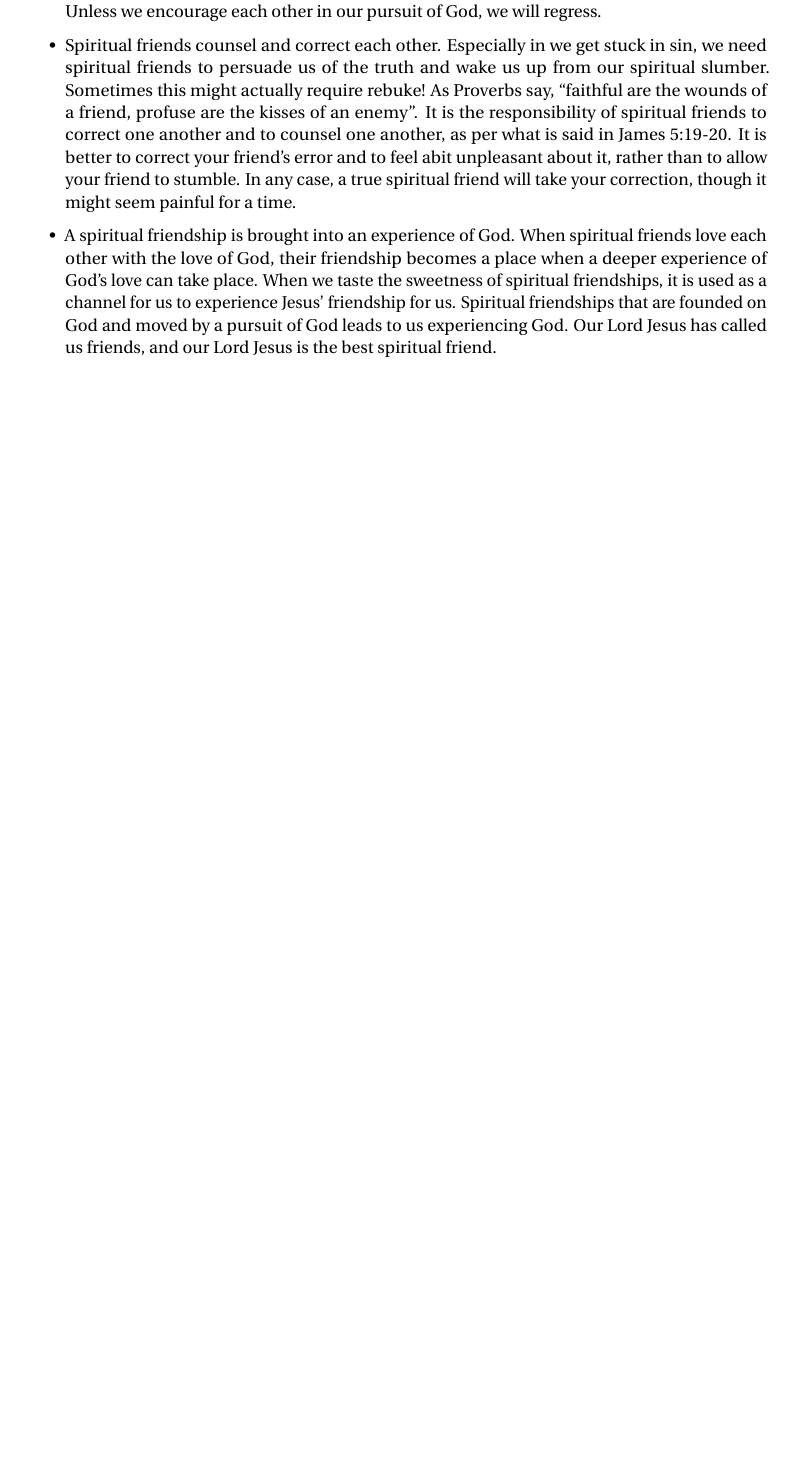
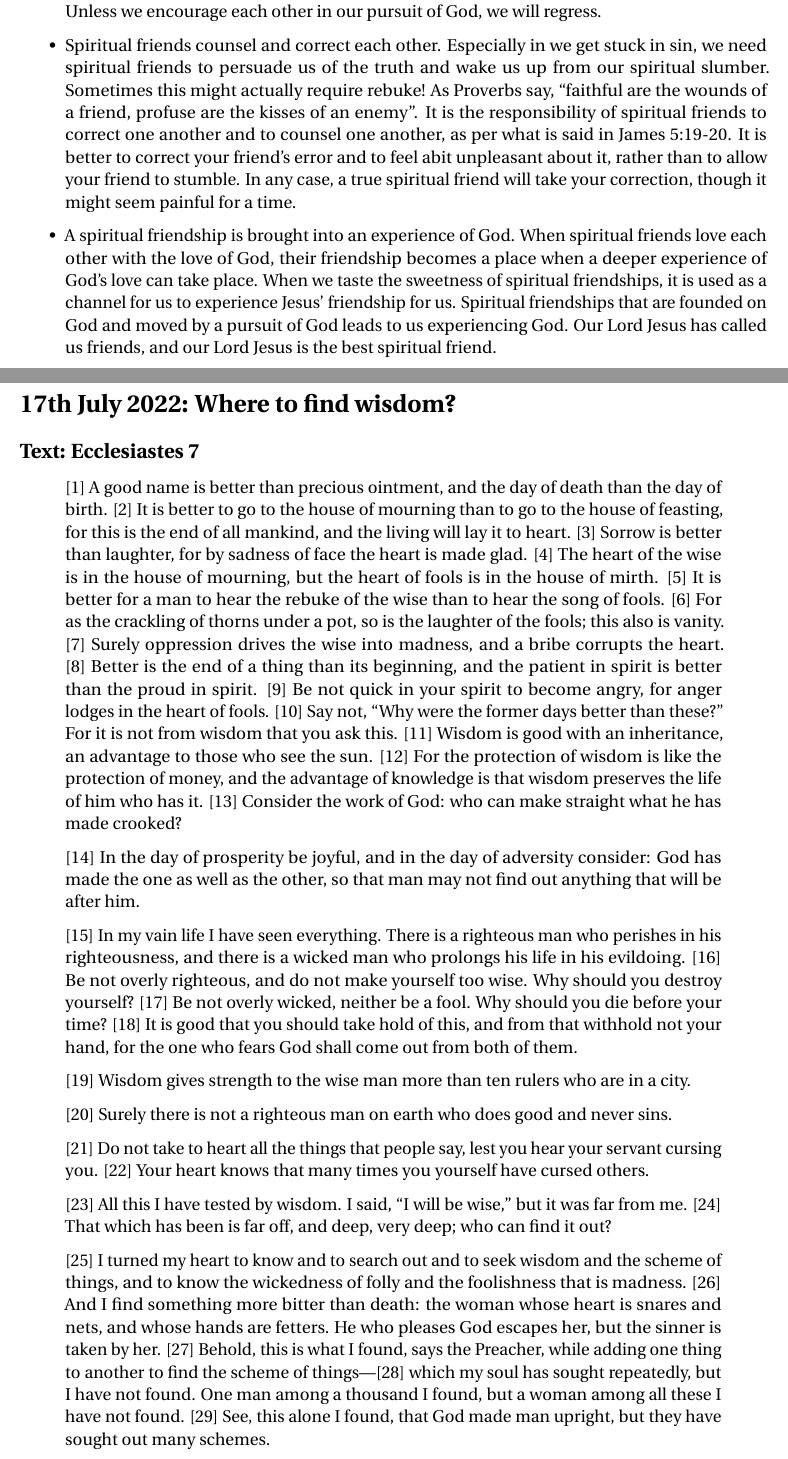
Before and after one commit to KianHwee-Lim/Sermon-notes, a LaTeX document (sermonNotes2022.tex, which reads 2022July/sermon2.tex): part of page 57 of 57 before the commit and two parts of pages 57 and 58 of 60 after it, the two joined at a grey line, cut so that both start at the same text, the shorter picture padded with empty space. Compiled offline with pdfLaTeX.

Commit message:
sermon 2 July 2022

```diff
--- /dev/null
+++ b/2022July/sermon2.tex
@@ -0,0 +1,72 @@
+\section{17th July 2022: Where to find wisdom?}
+\subsection*{Text: Ecclesiastes 7}
+  \begin{quote}
+    [1] A good name is better than precious ointment,
+        and the day of death than the day of birth.
+    [2] It is better to go to the house of mourning
+        than to go to the house of feasting,
+    for this is the end of all mankind,
+        and the living will lay it to heart.
+    [3] Sorrow is better than laughter,
+        for by sadness of face the heart is made glad.
+    [4] The heart of the wise is in the house of mourning,
+        but the heart of fools is in the house of mirth.
+    [5] It is better for a man to hear the rebuke of the wise
+        than to hear the song of fools.
+    [6] For as the crackling of thorns under a pot,
+        so is the laughter of the fools;
+        this also is vanity.
+    [7] Surely oppression drives the wise into madness,
+        and a bribe corrupts the heart.
+    [8] Better is the end of a thing than its beginning,
+        and the patient in spirit is better than the proud in spirit.
+    [9] Be not quick in your spirit to become angry,
+        for anger lodges in the heart of fools.
+    [10] Say not, “Why were the former days better than these?”
+        For it is not from wisdom that you ask this.
+    [11] Wisdom is good with an inheritance,
+        an advantage to those who see the sun.
+    [12] For the protection of wisdom is like the protection of money,
+        and the advantage of knowledge is that wisdom preserves the life of
+        him who has it.
+    [13] Consider the work of God:
+        who can make straight what he has made crooked?
+
+
+    [14] In the day of prosperity be joyful, and in the day of adversity
+    consider: God has made the one as well as the other, so that man may not
+    find out anything that will be after him.
+
+    [15] In my vain life I have seen everything.  There is a righteous man
+    who perishes in his righteousness, and there is a wicked man who prolongs
+    his life in his evildoing.  [16] Be not overly righteous, and do not make
+    yourself too wise.  Why should you destroy yourself?  [17] Be not overly
+    wicked, neither be a fool.  Why should you die before your time?  [18] It
+    is good that you should take hold of this, and from that withhold not
+    your hand, for the one who fears God shall come out from both of them.
+
+    [19] Wisdom gives strength to the wise man more than ten rulers who are
+    in a city.
+
+    [20] Surely there is not a righteous man on earth who does good and never
+    sins.
+
+    [21] Do not take to heart all the things that people say, lest you hear
+    your servant cursing you.  [22] Your heart knows that many times you
+    yourself have cursed others.
+
+    [23] All this I have tested by wisdom.  I said, “I will be wise,” but it
+    was far from me.  [24] That which has been is far off, and deep, very
+    deep; who can find it out?
+
+    [25] I turned my heart to know and to search out and to seek wisdom and the
+    scheme of things, and to know the wickedness of folly and the foolishness
+    that is madness.  [26] And I find something more bitter than death: the
+    woman whose heart is snares and nets, and whose hands are fetters.  He who
+    pleases God escapes her, but the sinner is taken by her.  [27] Behold, this
+    is what I found, says the Preacher, while adding one thing to another to
+    find the scheme of things—[28] which my soul has sought repeatedly, but I
+    have not found.  One man among a thousand I found, but a woman among all
+    these I have not found.  [29] See, this alone I found, that God made man
+    upright, but they have sought out many schemes.
+  \end{quote}
@@ -0,0 +88 @@
+  \item{Our text for today, Ecclesiastes 7, is a lot like Proverbs.  There
```
Also changed, not shown: sermonNotes2022.tex (+1 -0 lines), sermonNotes2022.pdf, 2022July/sermon2.tex (90 more changed lines).
